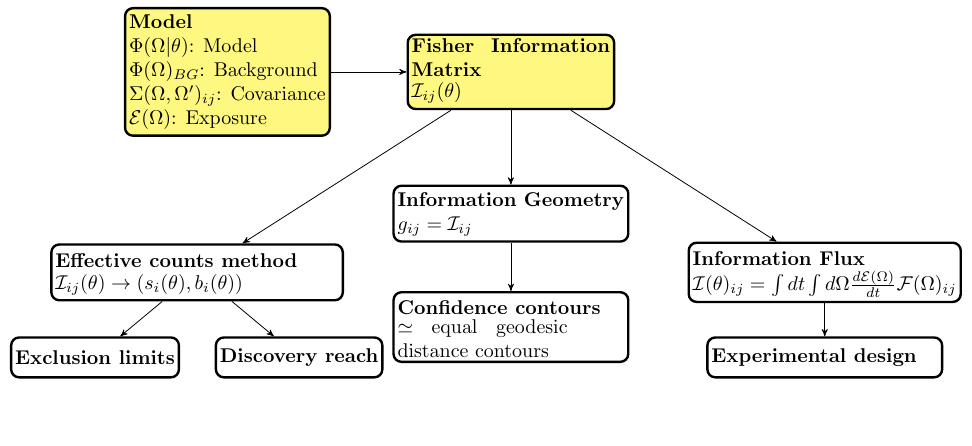
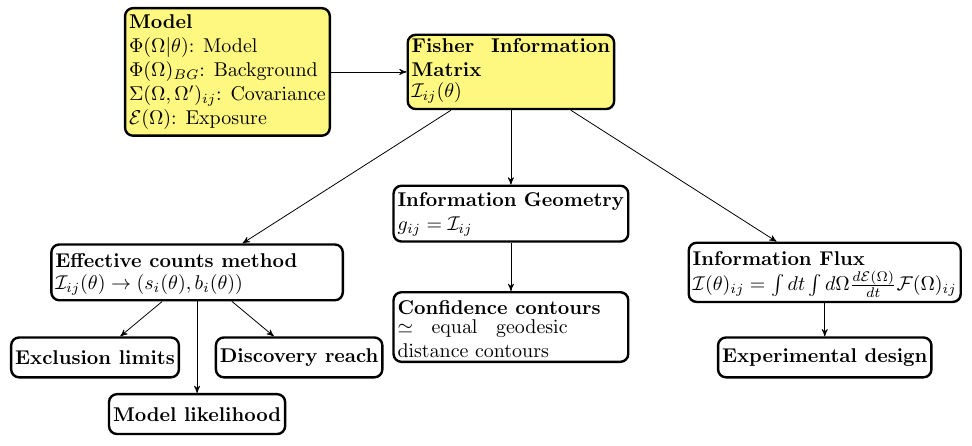
Before and after one commit to kreczko/swordfish, a LaTeX document (docs/swordfish_diagram.tex): part of the page, cut so that both start at the same text, the shorter picture padded with empty space. Compiled offline with pdfLaTeX.

Commit message:
Updated diagram

```diff
--- a/docs/swordfish_diagram.tex
+++ b/docs/swordfish_diagram.tex
@@ -106,9 +105,7 @@
 
  \node[state, below of=FLUX, node distance=1.5cm] (EXP)
  {%
- \begin{tabular}{l}
-   \parbox{4cm}{\textbf{Experimental design}}
- \end{tabular}
+   \textbf{Experimental design}
  };
 
  \node[state, below left of=INFO,
@@ -144,6 +141,16 @@
    \textbf{Discovery reach}
  };
 
+ \node[state, below of=COUNTS,
+%  right of=ACK,
+  node distance=2.5cm,
+%  anchor=center
+] (LIKE)
+ {%
+   \textbf{Model likelihood}
+ };
+
+
 
  % draw the paths and and print some Text below/above the graph
 % \path (QUERY) edge[bend left=20] node[anchor=south,above]{$SC_n=0$}
```
Also changed, not shown: docs/swordfish_diagram.tex (2 more changed lines).
